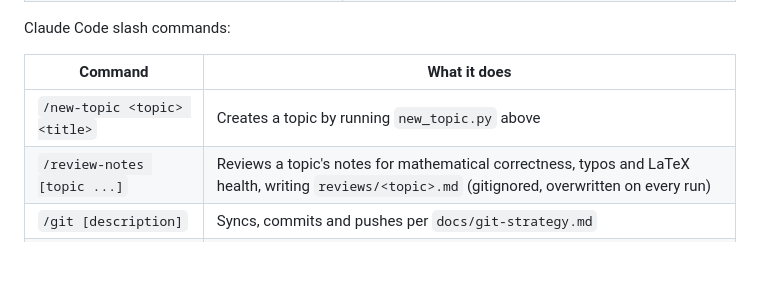
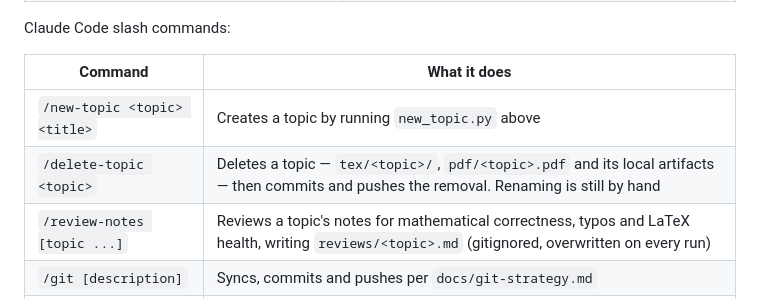
Before and after one commit to ys-math/math-study, a Markdown page: README.md, the part around the change. GitHub-like rendering; blank space fills up the shorter version.

```diff
--- a/README.md
+++ b/README.md
@@ -79,6 +79,7 @@ Claude Code slash commands:
 | Command | What it does |
 | --- | --- |
 | `/new-topic <topic> <title>` | Creates a topic by running `new_topic.py` above |
+| `/delete-topic <topic>` | Deletes a topic — `tex/<topic>/`, `pdf/<topic>.pdf` and its local artifacts — then commits and pushes the removal. Renaming is still by hand |
 | `/review-notes [topic ...]` | Reviews a topic's notes for mathematical correctness, typos and LaTeX health, writing `reviews/<topic>.md` (gitignored, overwritten on every run) |
 | `/git [description]` | Syncs, commits and pushes per `docs/git-strategy.md` |
 | `/git-merge [PR number]` | Re-runs a pull request's gates, then squash-merges it |
```
Also changed, not shown: .claude/commands/delete-topic.md (added, +155 -0 lines), CLAUDE.md (+8 -5 lines).
